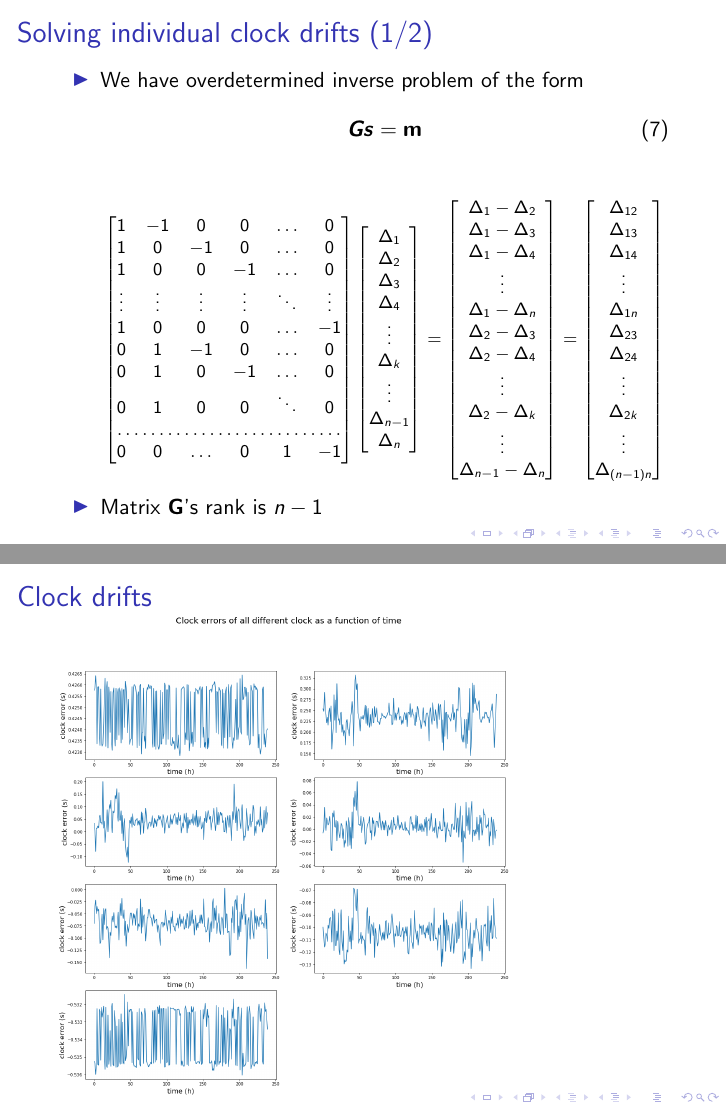
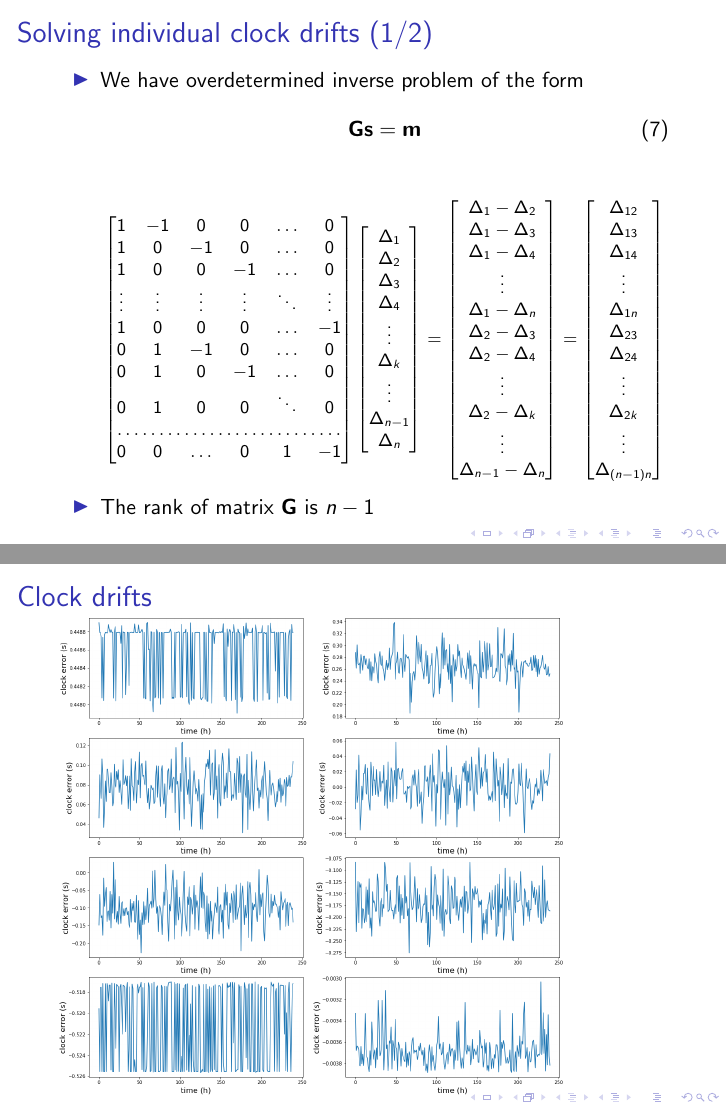
Before and after one commit to janguera/seismic-monitors-time-delay, LaTeX slides (presentation.tex): pages 11 and 14 of 15, joined at a grey line. Compiled offline with pdfLaTeX.

Commit message:
latest version

```diff
--- a/presentation.tex
+++ b/presentation.tex
@@ -220,7 +220,7 @@ c(\bm{\hat{\delta}}) = \sum_i e_i^2(\bm{\hat{\delta}}) = \sum_i(f_i(\bm{\hat{\de
 \begin{itemize}
 \item We have overdetermined inverse problem of the form
 \begin{equation}
-\bm{Gs} = \mathbf{m}
+\mathbf{Gs} = \mathbf{m}
 \end{equation}
 
 \footnotesize
@@ -251,7 +251,7 @@ c(\bm{\hat{\delta}}) = \sum_i e_i^2(\bm{\hat{\delta}}) = \sum_i(f_i(\bm{\hat{\de
 \end{equation*}
 \normalsize
 
-\item Matrix $\mathbf{G}$'s rank is $n-1$
+\item The rank of matrix $\mathbf{G}$ is $n-1$
 \end{itemize}
 \end{frame}
 
@@ -307,7 +307,7 @@ Signal noise $\bm{\varepsilon}$
 
  \begin{frame}
 \frametitle{Clock drifts}
-\includegraphics[height=0.9\textheight]{results-for-seven-network.png}
+\includegraphics[height=0.9\textheight]{results-for-eight-network.png}
 \end{frame}
 
 \section{Conclusion}
```
Also changed, not shown: presentation.pdf, 2 other files.
